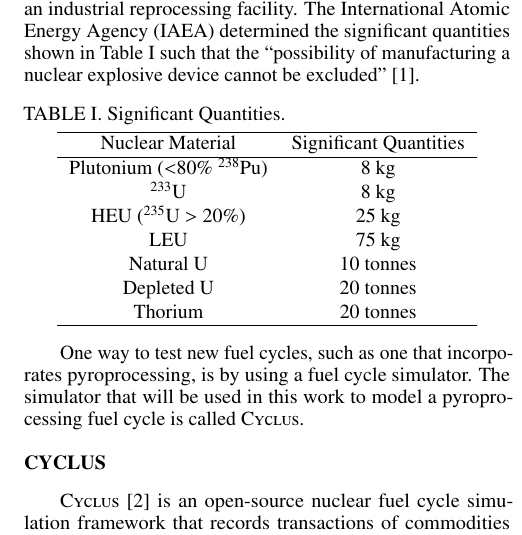
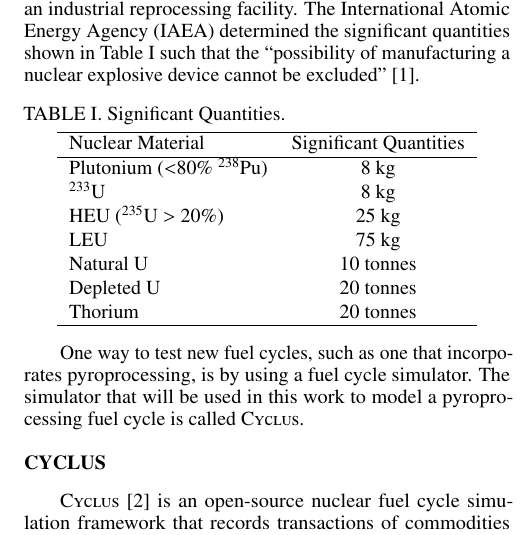
Before and after one commit to arfc/2025-macmillan-ans, a LaTeX document (abstract.tex): part of one column of page 1 of 2, cut so that both start at the same text. Compiled offline with pdfLaTeX.

Commit message:
writing checklist edits

```diff
--- a/abstract.tex
+++ b/abstract.tex
@@ -33,7 +33,7 @@ Pyroprocessing has not been demonstrated at an industrial scale, which provides
   \centering
   \caption{Significant Quantities.}
   \label{tab:sig_quant}
-  \begin{tabular}{c c}
+  \begin{tabular}{l c}
     \hline
     Nuclear Material&Significant Quantities\\
     \hline
```
Also changed, not shown: abstract.pdf.
